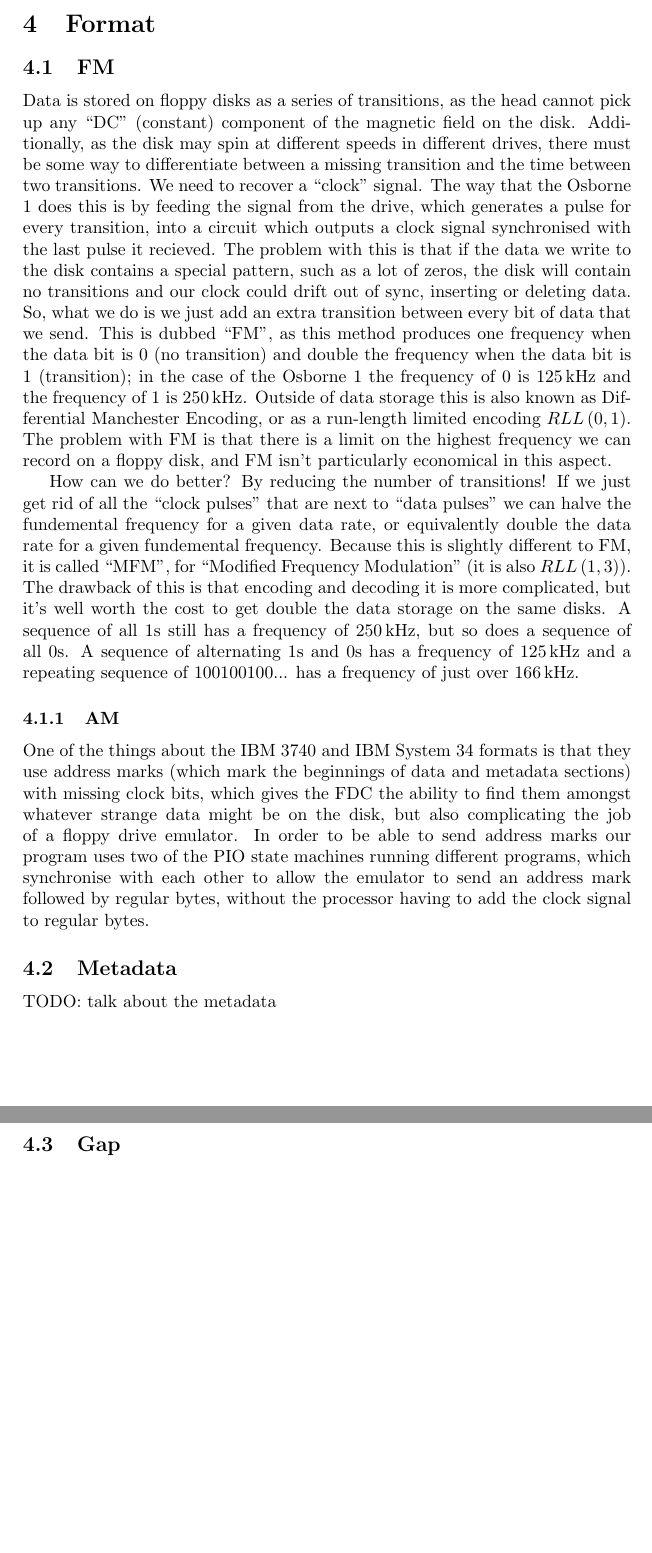
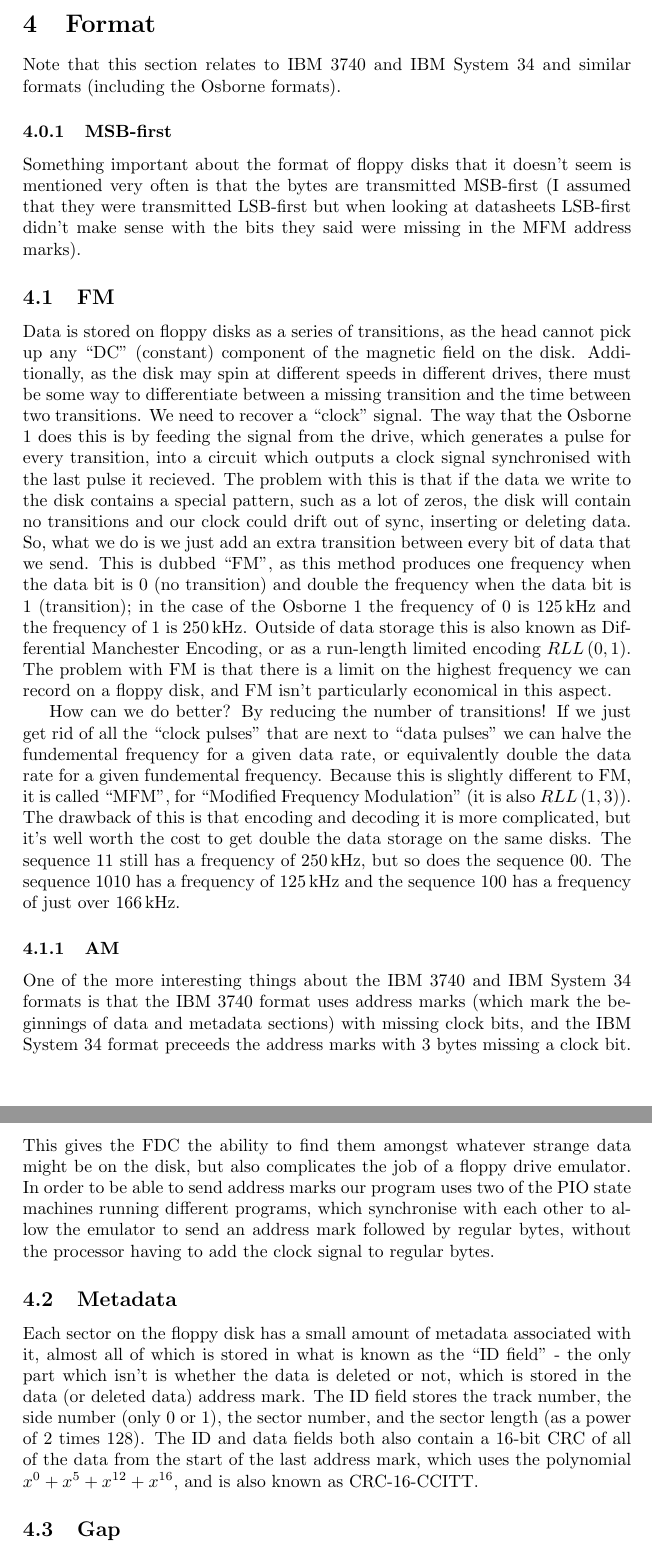
Before and after one commit to archiecarrot123/osborne-floppy-emulator, a LaTeX document (report/report.tex): two parts of pages 7 and 8 of 8, joined at a grey line, cut so that both start at the same text, the shorter picture padded with empty space. Compiled offline with pdfLaTeX.

Commit message:
Add some more information about the formats

```diff
--- a/report/report.tex
+++ b/report/report.tex
@@ -322,6 +322,17 @@
 
 \section{Format}
 
+Note that this section relates to IBM 3740 and IBM System 34 and
+similar formats (including the Osborne formats).
+
+\subsubsection{MSB-first}
+
+Something important about the format of floppy disks that it doesn't
+seem is mentioned very often is that the bytes are transmitted
+MSB-first (I assumed that they were transmitted LSB-first but when
+looking at datasheets LSB-first didn't make sense with the bits they
+said were missing in the MFM address marks).
+
 \subsection{FM}
 
 Data is stored on floppy disks as a series of transitions, as the head
@@ -354,20 +365,20 @@
 frequency. Because this is slightly different to FM, it is called ``MFM'', for
 ``Modified Frequency Modulation'' (it is also \(RLL \left(1,3\right)\)). The drawback of this is that
 encoding and decoding it is more complicated, but it's well
-worth the cost to get double the data storage on the same disks. A
-sequence of all 1s still has a frequency of \qty{250}{\kHz}, but so
-does a sequence of all 0s. A sequence of alternating 1s and 0s has a
-frequency of \qty{125}{\kHz} and a repeating sequence of
-100100100... has a frequency of just over \qty{166}{\kHz}.
+worth the cost to get double the data storage on the same disks. The
+sequence 11 still has a frequency of \qty{250}{\kHz}, but so
+does the sequence 00. The sequence 1010 has a frequency of \qty{125}{\kHz} and the sequence
+100 has a frequency of just over \qty{166}{\kHz}.
 
 \subsubsection{AM}
 \label{subsubsec:am}
 
-One of the things about the IBM 3740 and IBM System 34 formats is that
-they use address marks (which mark the beginnings of data and metadata
-sections) with missing clock bits, which gives the FDC
+One of the more interesting things about the IBM 3740 and IBM System 34 formats is that
+the IBM 3740 format uses address marks (which mark the beginnings of data and metadata
+sections) with missing clock bits, and the IBM System 34 format
+preceeds the address marks with 3 bytes missing a clock bit. This gives the FDC
 the ability to find them amongst whatever strange data might be on the
-disk, but also complicating the job of a floppy drive emulator. In
+disk, but also complicates the job of a floppy drive emulator. In
 order to be able to send address marks our program uses two of the PIO
 state machines running different programs, which synchronise with each
 other to allow the emulator to send an address mark followed by
@@ -375,7 +386,16 @@
 
 \subsection{Metadata}
 
-TODO: talk about the metadata
+Each sector on the floppy disk has a small amount of metadata
+associated with it, almost all of which is stored in what is known as
+the ``ID field'' - the only part which isn't is whether the data is
+deleted or not, which is stored in the data (or deleted data) address
+mark. The ID field stores the track number, the side number (only 0 or
+1), the sector number, and the sector length (as a power of 2 times
+128). The ID and data fields both also contain a 16-bit CRC of all of
+the data from the start of the last address mark, which uses the
+polynomial \(x^0 + x^5 + x^{12} + x^{16}\), and is also known as
+CRC-16-CCITT.
 
 \subsection{Gap}
 
```
